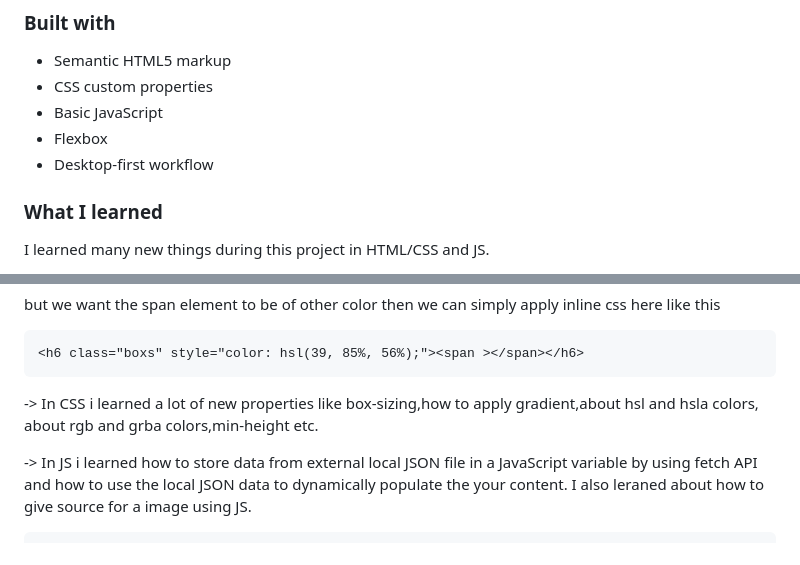
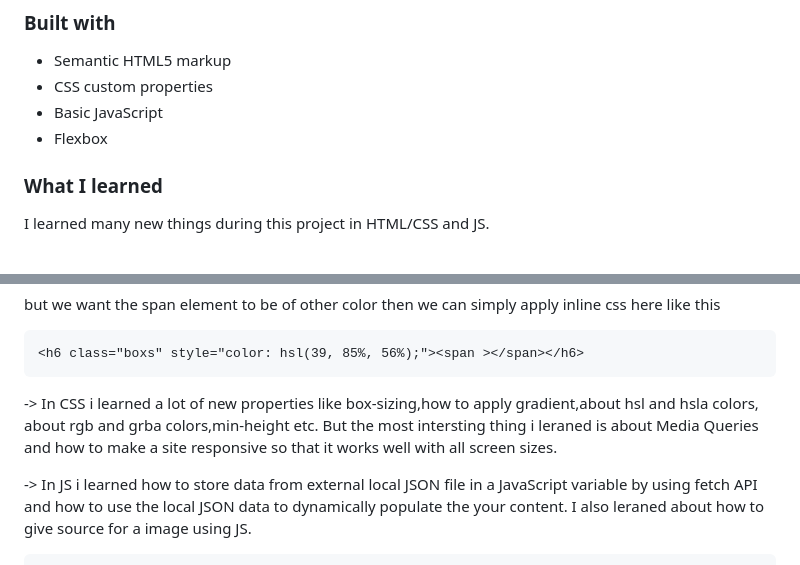
Before and after one commit to sourabh053/frontendmentor-challenge, a Markdown page: README.md, 2 parts joined by grey strips. Rendered like a GitHub page.

````diff
--- a/README.md
+++ b/README.md
@@ -43,7 +43,6 @@ firstly i made a rough blueprint of the site a figured out where to use what ele
 - CSS custom properties
 - Basic JavaScript
 - Flexbox
-- Desktop-first workflow
 
 
 ### What I learned
@@ -64,7 +63,7 @@ but we want the span element to be of other color then we can simply apply inlin
 <h6 class="boxs" style="color: hsl(39, 85%, 56%);"><span ></span></h6>
 ```
 
--> In CSS i learned a lot of new properties like box-sizing,how to apply gradient,about hsl and hsla colors, about rgb and grba colors,min-height etc.
+-> In CSS i learned a lot of new properties like box-sizing,how to apply gradient,about hsl and hsla colors, about rgb and grba colors,min-height etc. But the most intersting thing i leraned is about Media Queries and how to make a site responsive so that it works well with all screen sizes.
 
 -> In JS i learned how to store data from external local JSON file in a JavaScript variable by using fetch API and how to use the local JSON data to dynamically populate the your content. I also leraned about how to give source for a image using JS.
 
````
